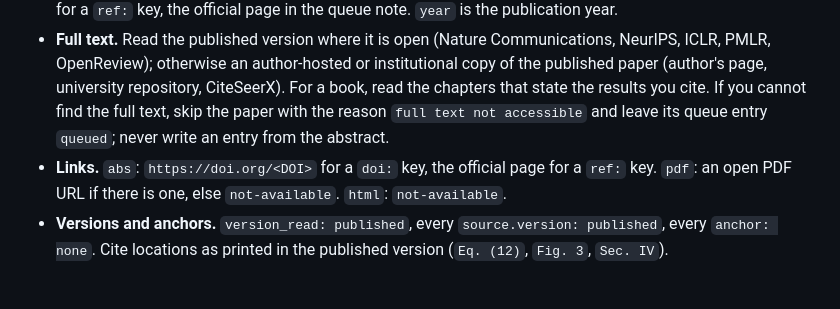
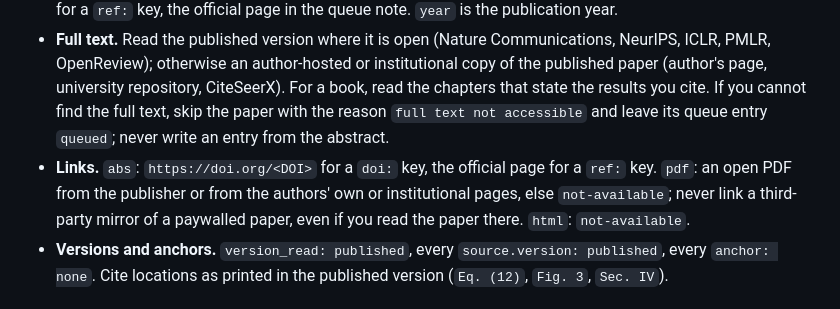
Before and after one commit to NiclasGoering/feature-learning-map, a Markdown page: INGEST.md, the part around the change. GitHub-like rendering.

```diff
--- a/INGEST.md
+++ b/INGEST.md
@@ -109,7 +109,7 @@ Try `https://arxiv.org/html/${BASE}vN` first. If it does not exist (404 or "HTML
 - **Key and file.** Use the queue id as the key: `doi:10.1103/PhysRevA.45.6056` gives `papers/doi-10.1103_PhysRevA.45.6056.md` (replace `/` with `_`); `ref:dai-2021-linear-representation-costs` gives `papers/ref-dai-2021-linear-representation-costs.md`.
 - **Metadata.** For a DOI, `curl -s https://api.crossref.org/works/<DOI>` gives title, authors, year and journal; for a `ref:` key, the official page in the queue note. `year` is the publication year.
 - **Full text.** Read the published version where it is open (Nature Communications, NeurIPS, ICLR, PMLR, OpenReview); otherwise an author-hosted or institutional copy of the published paper (author's page, university repository, CiteSeerX). For a book, read the chapters that state the results you cite. If you cannot find the full text, skip the paper with the reason `full text not accessible` and leave its queue entry `queued`; never write an entry from the abstract.
-- **Links.** `abs`: `https://doi.org/<DOI>` for a `doi:` key, the official page for a `ref:` key. `pdf`: an open PDF URL if there is one, else `not-available`. `html`: `not-available`.
+- **Links.** `abs`: `https://doi.org/<DOI>` for a `doi:` key, the official page for a `ref:` key. `pdf`: an open PDF from the publisher or from the authors' own or institutional pages, else `not-available`; never link a third-party mirror of a paywalled paper, even if you read the paper there. `html`: `not-available`.
 - **Versions and anchors.** `version_read: published`, every `source.version: published`, every `anchor: none`. Cite locations as printed in the published version (`Eq. (12)`, `Fig. 3`, `Sec. IV`).
 
 ### 3.4 Write the entry
```
Also changed, not shown: papers/doi-10.1007_BF00114010.md (+1 -1 lines), papers/doi-10.1103_PhysRevA.45.6056.md (+1 -1 lines).
